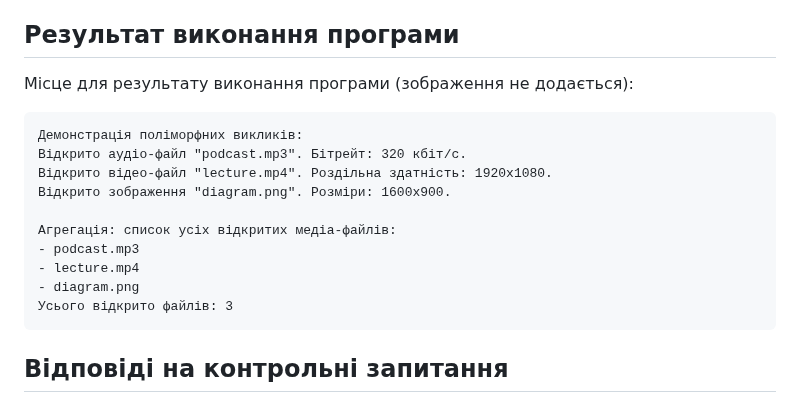
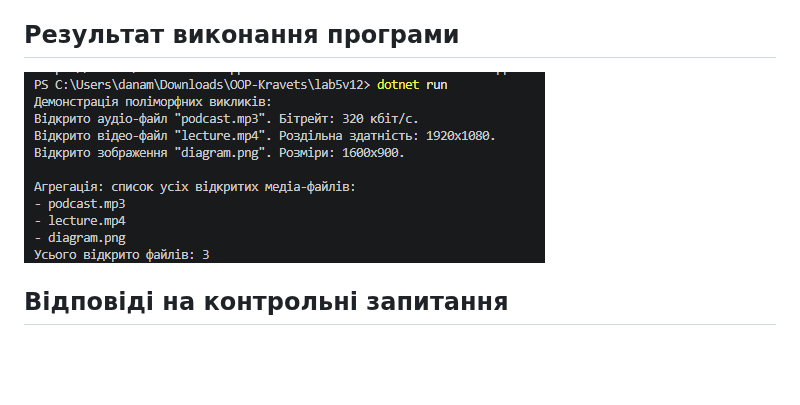
Before and after one commit to Mirch18/OOP-Kravets, a Markdown page: lab5v12/README.md, the part around the change. Rendered like a GitHub page; pictures changed too: lab5v12/image.png (added); blank space fills up the shorter version.

````diff
--- a/lab5v12/README.md
+++ b/lab5v12/README.md
@@ -25,20 +25,7 @@
 
 ## Результат виконання програми
 
-Місце для результату виконання програми (зображення не додається):
-
-```text
-Демонстрація поліморфних викликів:
-Відкрито аудіо-файл "podcast.mp3". Бітрейт: 320 кбіт/с.
-Відкрито відео-файл "lecture.mp4". Роздільна здатність: 1920x1080.
-Відкрито зображення "diagram.png". Розміри: 1600x900.
-
-Агрегація: список усіх відкритих медіа-файлів:
-- podcast.mp3
-- lecture.mp4
-- diagram.png
-Усього відкрито файлів: 3
-```
+![alt text](image.png)
 
 ## Відповіді на контрольні запитання
 
````
Also changed, not shown: lab6v12/README.md (+1 -16 lines), 1 other file.
